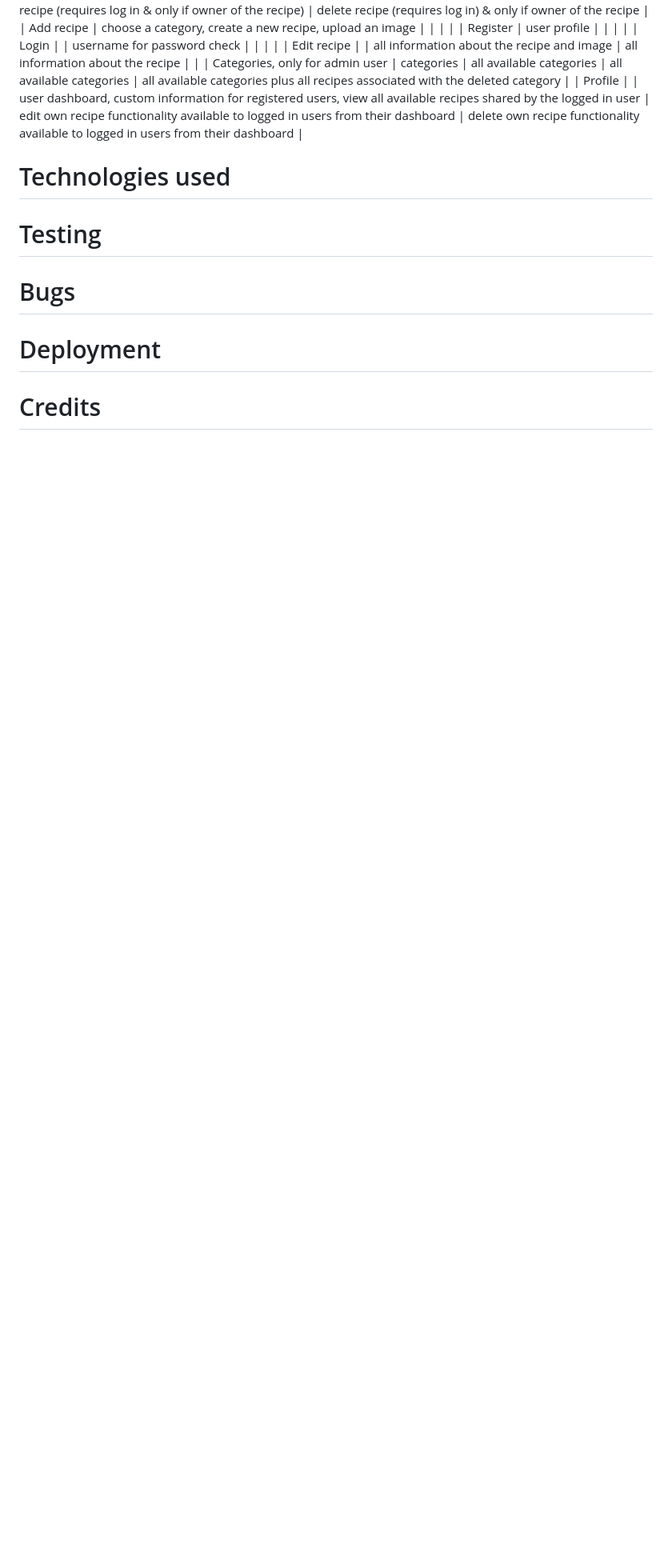
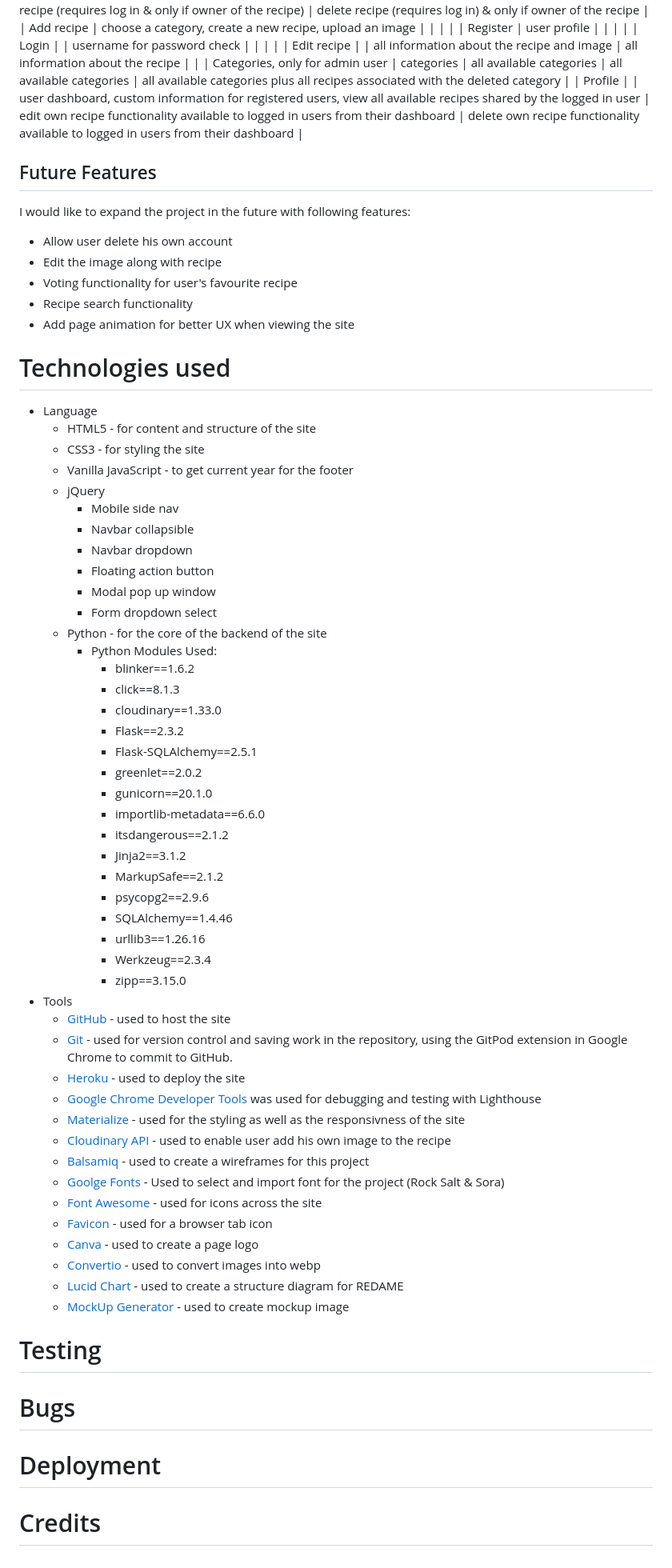
Before and after one commit to monimaj89/Project3-Savor-Pages, a Markdown page: README.md, the part around the change. Shown: that part at 80% size. Rendered like a GitHub page; blank space fills up the shorter version.

Commit message:
Add features and technologies content to README

```diff
--- a/README.md
+++ b/README.md
@@ -218,9 +218,61 @@ This shows what CRUD functionality is available from each page
 | Edit recipe |  | all information about the recipe and image | all information about the recipe |  |
 | Categories, only for admin user | categories | all available categories | all available categories | all available categories plus all recipes associated with the deleted category |
 | Profile |  | user dashboard, custom information for registered users, view all available recipes shared by the logged in user | edit own recipe functionality available to logged in users from their dashboard | delete own recipe functionality available to logged in users from their dashboard |
+## Future Features
+I would like to expand the project in the future with following features:
+* Allow user delete his own account
+* Edit the image along with recipe
+* Voting functionality for user's favourite recipe
+* Recipe search functionality
+* Add page animation for better UX when viewing the site
 # Technologies used
+* Language
+    * HTML5 - for content and structure of the site
+    * CSS3 - for styling the site
+    * Vanilla JavaScript - to get current year for the footer
+    * jQuery
+        * Mobile side nav
+        * Navbar collapsible
+        * Navbar dropdown
+        * Floating action button
+        * Modal pop up window
+        * Form dropdown select
+    * Python - for the core of the backend of the site
+        * Python Modules Used:
+            * blinker==1.6.2
+            * click==8.1.3
+            * cloudinary==1.33.0
+            * Flask==2.3.2
+            * Flask-SQLAlchemy==2.5.1
+            * greenlet==2.0.2
+            * gunicorn==20.1.0
+            * importlib-metadata==6.6.0
+            * itsdangerous==2.1.2
+            * Jinja2==3.1.2
+            * MarkupSafe==2.1.2
+            * psycopg2==2.9.6
+            * SQLAlchemy==1.4.46
+            * urllib3==1.26.16
+            * Werkzeug==2.3.4
+            * zipp==3.15.0
+* Tools
+    * [GitHub](https://github.com/) - used to host the site
+    * [Git](https://git-scm.com/) -  used for version control and saving work in the repository, using the GitPod extension in Google Chrome to commit to GitHub.
+    * [Heroku](https://id.heroku.com/login) - used to deploy the site
+    * [Google Chrome Developer Tools](https://developer.chrome.com/docs/devtools/) was used for debugging and testing with Lighthouse
+    * [Materialize](https://materializecss.com/) - used for the styling as well as the responsivness of the site
+    * [Cloudinary API](https://cloudinary.com/) - used to enable user add his own image to the recipe
+    * [Balsamiq](https://balsamiq.com/wireframes/) - used to create a wireframes for this project
+    * [Goolge Fonts](https://fonts.google.com/) - Used to select and import font for the project (Rock Salt & Sora)
+    * [Font Awesome](https://fontawesome.com/) - used for icons across the site
+    * [Favicon](https://favicon.io/) - used for a browser tab icon
+    * [Canva](https://www.canva.com/) - used to create a page logo
+    * [Convertio](https://convertio.co/) - used to convert images into webp
+    * [Lucid Chart](https://www.lucidchart.com/) - used to create a structure diagram for REDAME
+    * [MockUp Generator](https://techsini.com/multi-mockup/) - used to create mockup image
 
 # Testing
+
 
 # Bugs
 
```
